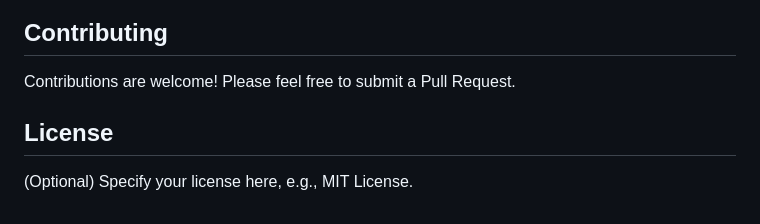
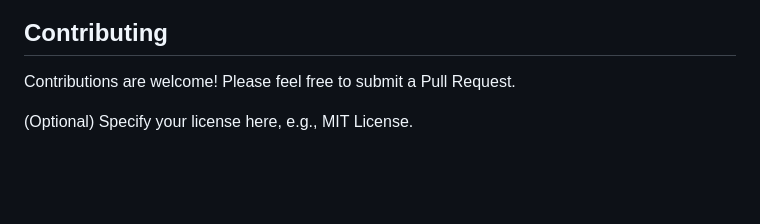
Before and after one commit to shresthaPandit/school-management-api, a Markdown page: README.md, the part around the change. Drawn GitHub-style; blank space fills up the shorter version.

```diff
--- a/README.md
+++ b/README.md
@@ -180,6 +180,6 @@ A simple Node.js/Express API for managing school information, including adding,
 
 Contributions are welcome! Please feel free to submit a Pull Request.
 
-## License
+
 
 (Optional) Specify your license here, e.g., MIT License.
```
